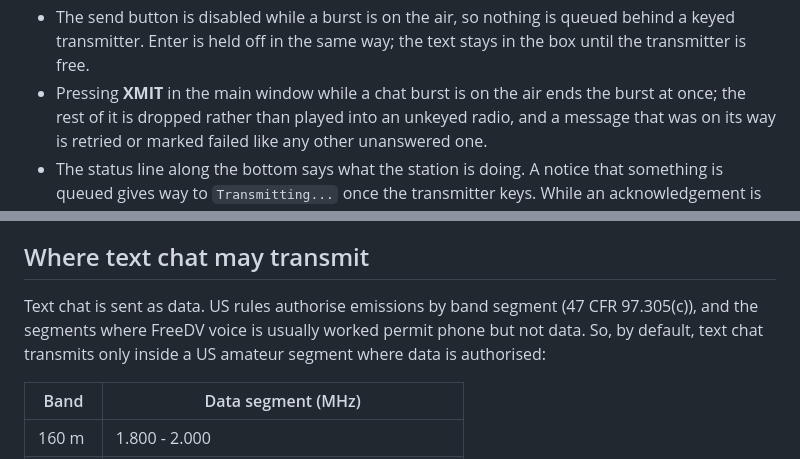
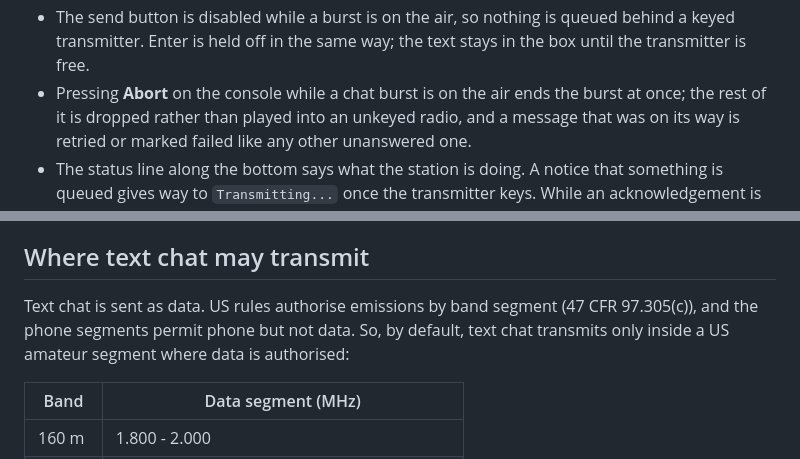
Before and after one commit to baitisj/glissando, a Markdown page: app/doc/TEXT_MESSAGING.md, 2 parts joined by grey strips. GitHub-like rendering.

```diff
--- a/app/doc/TEXT_MESSAGING.md
+++ b/app/doc/TEXT_MESSAGING.md
@@ -44,7 +40,7 @@ says chat.
 * The send button is disabled while a burst is on the air, so nothing is
   queued behind a keyed transmitter. Enter is held off in the same way; the
   text stays in the box until the transmitter is free.
-* Pressing **XMIT** in the main window while a chat burst is on the air ends
+* Pressing **Abort** on the console while a chat burst is on the air ends
   the burst at once; the rest of it is dropped rather than played into an
   unkeyed radio, and a message that was on its way is retried or marked
   failed like any other unanswered one.
@@ -140,8 +137,7 @@ when we unkeyed, and miss the next burst to arrive.
 ## Where text chat may transmit
 
 Text chat is sent as data. US rules authorise emissions by band segment
-(47 CFR 97.305(c)), and the segments where FreeDV voice is usually worked
-permit phone but not data. So, by default, text chat transmits only inside a
+(47 CFR 97.305(c)), and the phone segments permit phone but not data. So, by default, text chat transmits only inside a
 US amateur segment where data is authorised:
 
 | Band | Data segment (MHz) |
```
Also changed, not shown: other parts of app/doc/TEXT_MESSAGING.md (+38 -50 lines).
